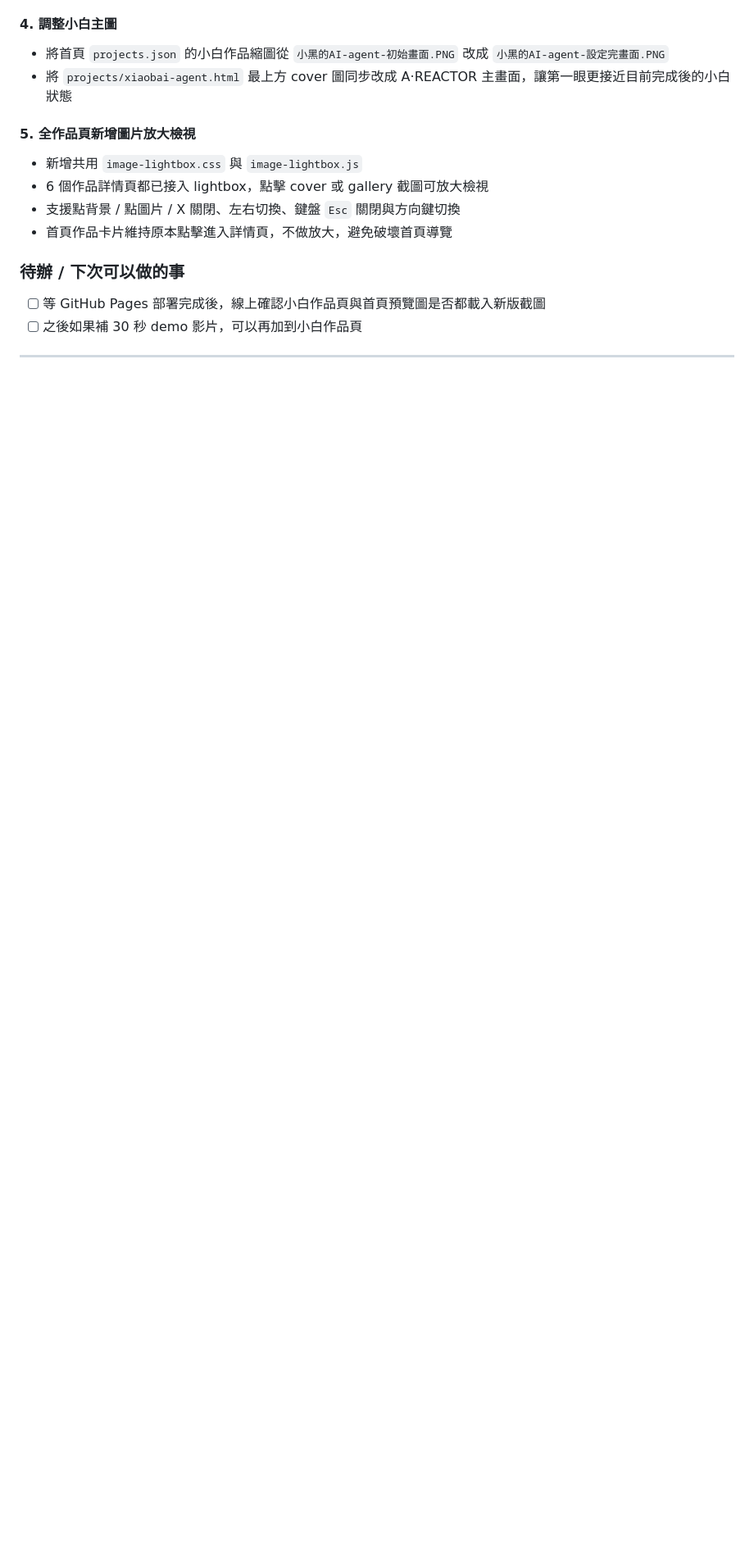
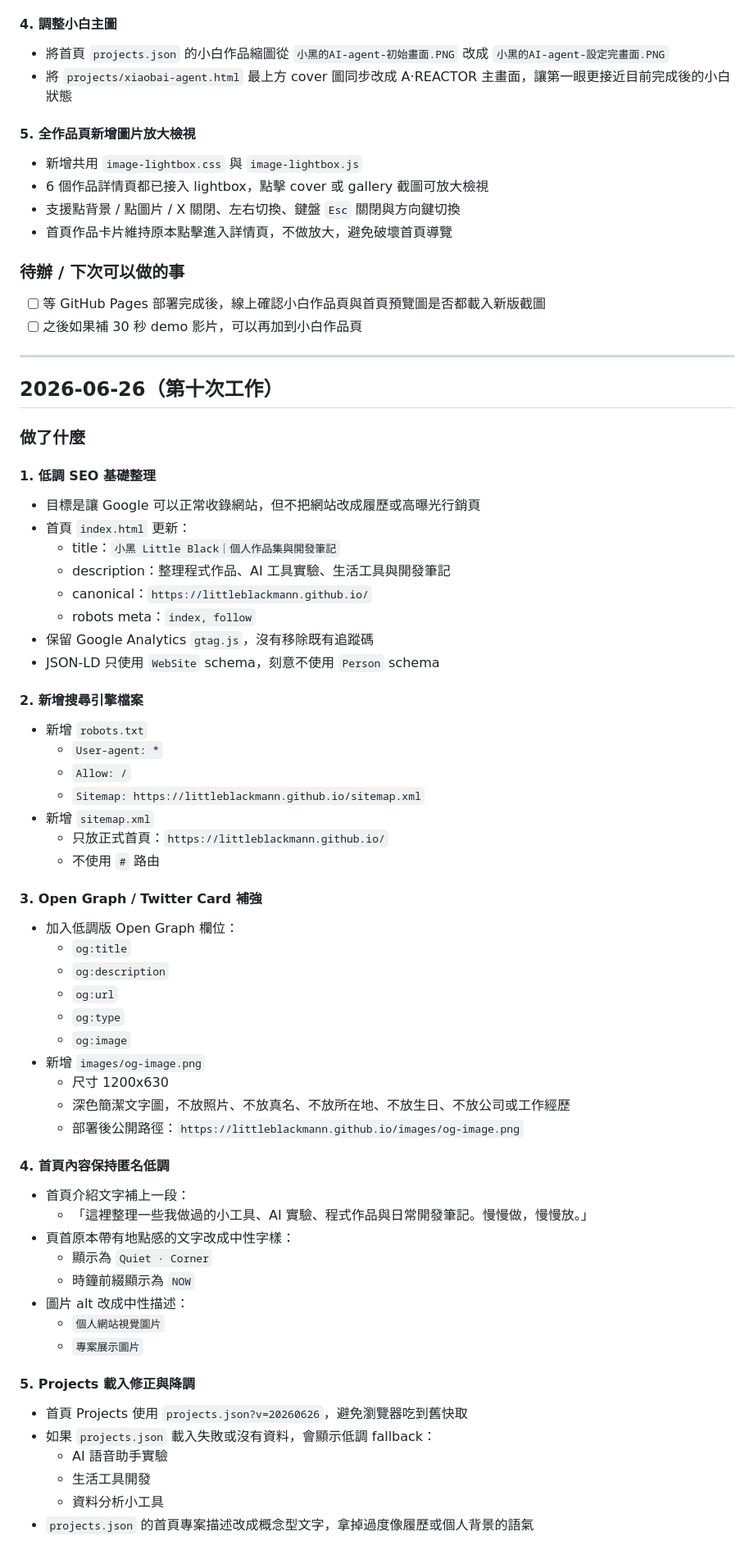
Before and after one commit to littleblackmann/littleblackmann.github.io, a Markdown page: DEVLOG.md, the part around one of its changes. Shown at 82% size. Drawn GitHub-style; blank space fills up the shorter version.

```diff
--- a/DEVLOG.md
+++ b/DEVLOG.md
@@ -425,3 +425,56 @@ littleblackmann.github.io-main/
 
 ---
 
+## 2026-06-26（第十次工作）
+
+### 做了什麼
+
+#### 1. 低調 SEO 基礎整理
+- 目標是讓 Google 可以正常收錄網站，但不把網站改成履歷或高曝光行銷頁
+- 首頁 `index.html` 更新：
+  - title：`小黑 Little Black｜個人作品集與開發筆記`
+  - description：整理程式作品、AI 工具實驗、生活工具與開發筆記
+  - canonical：`https://littleblackmann.github.io/`
+  - robots meta：`index, follow`
+- 保留 Google Analytics `gtag.js`，沒有移除既有追蹤碼
+- JSON-LD 只使用 `WebSite` schema，刻意不使用 `Person` schema
+
+#### 2. 新增搜尋引擎檔案
+- 新增 `robots.txt`
+  - `User-agent: *`
+  - `Allow: /`
+  - `Sitemap: https://littleblackmann.github.io/sitemap.xml`
+- 新增 `sitemap.xml`
+  - 只放正式首頁：`https://littleblackmann.github.io/`
+  - 不使用 `#` 路由
+
+#### 3. Open Graph / Twitter Card 補強
+- 加入低調版 Open Graph 欄位：
+  - `og:title`
+  - `og:description`
+  - `og:url`
+  - `og:type`
+  - `og:image`
+- 新增 `images/og-image.png`
+  - 尺寸 1200x630
+  - 深色簡潔文字圖，不放照片、不放真名、不放所在地、不放生日、不放公司或工作經歷
+  - 部署後公開路徑：`https://littleblackmann.github.io/images/og-image.png`
+
+#### 4. 首頁內容保持匿名低調
+- 首頁介紹文字補上一段：
+  - 「這裡整理一些我做過的小工具、AI 實驗、程式作品與日常開發筆記。慢慢做，慢慢放。」
+- 頁首原本帶有地點感的文字改成中性字樣：
+  - 顯示為 `Quiet · Corner`
+  - 時鐘前綴顯示為 `NOW`
+- 圖片 alt 改成中性描述：
+  - `個人網站視覺圖片`
+  - `專案展示圖片`
+
+#### 5. Projects 載入修正與降調
+- 首頁 Projects 使用 `projects.json?v=20260626`，避免瀏覽器吃到舊快取
+- 如果 `projects.json` 載入失敗或沒有資料，會顯示低調 fallback：
+  - AI 語音助手實驗
+  - 生活工具開發
+  - 資料分析小工具
+- `projects.json` 的首頁專案描述改成概念型文字，拿掉過度像履歷或個人背景的語氣
+
```
Also changed, not shown: other parts of DEVLOG.md (+30 -0 lines).
